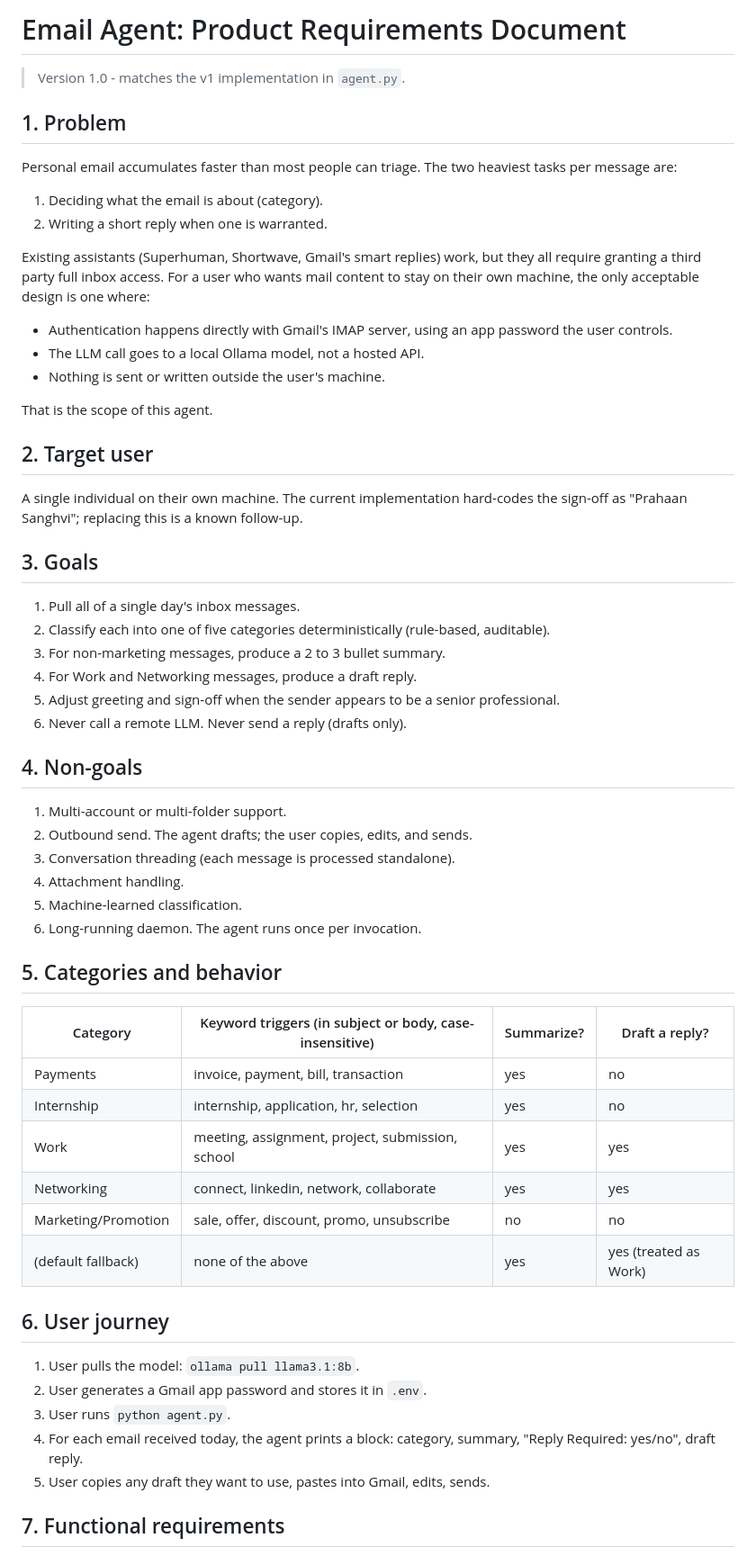
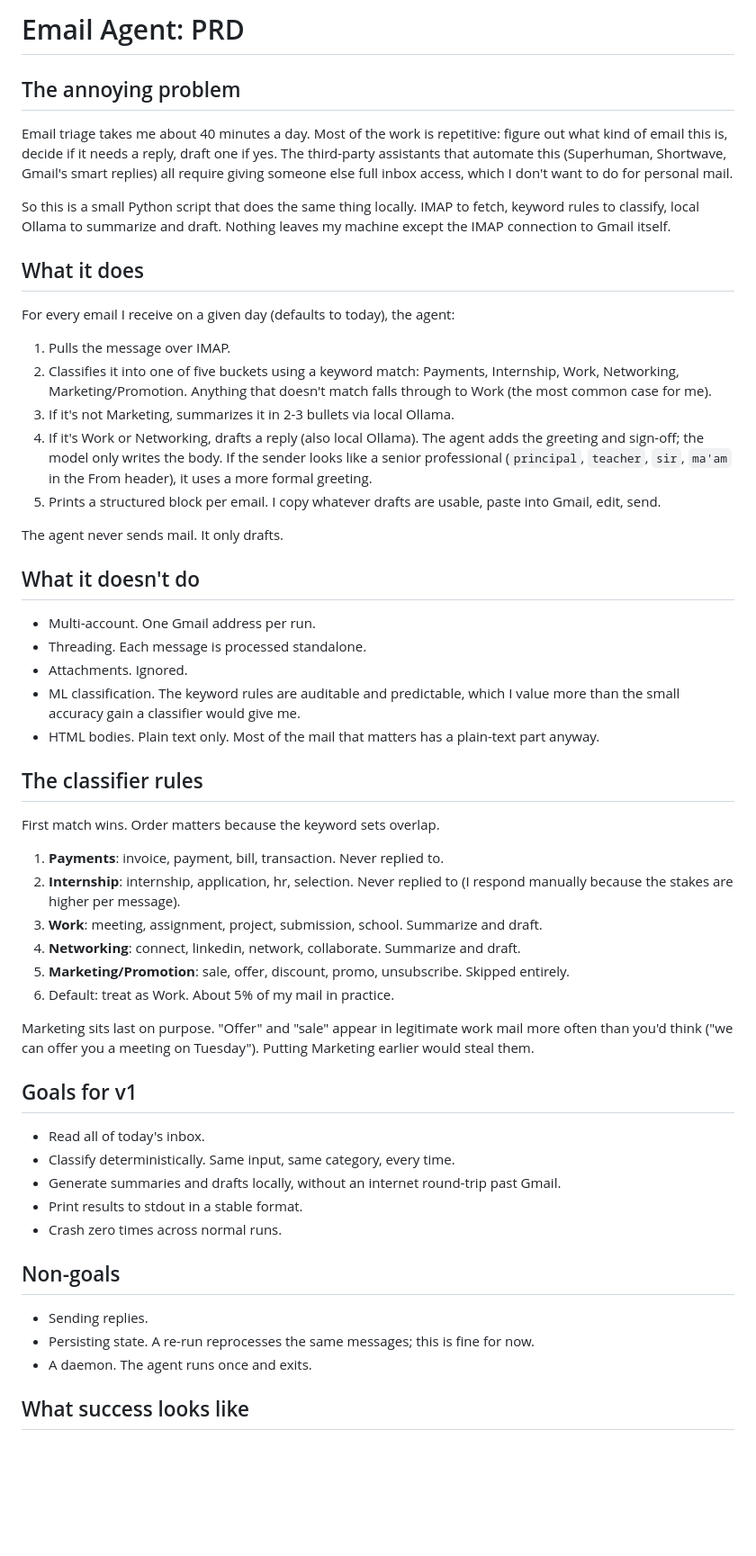
Before and after one commit to coderpro2409/agent, a Markdown page: PRD.md, the part around one of its changes. Shown at 90% size. GitHub-like rendering; blank space fills up the shorter version.

```diff
--- a/PRD.md
+++ b/PRD.md
@@ -1,62 +1,57 @@
-# Email Agent: Product Requirements Document
+# Email Agent: PRD
 
-> Version 1.0 - matches the v1 implementation in `agent.py`.
+## The annoying problem
 
-## 1. Problem
+Email triage takes me about 40 minutes a day. Most of the work is repetitive: figure out what kind of email this is, decide if it needs a reply, draft one if yes. The third-party assistants that automate this (Superhuman, Shortwave, Gmail's smart replies) all require giving someone else full inbox access, which I don't want to do for personal mail.
 
-Personal email accumulates faster than most people can triage. The two heaviest tasks per message are:
+So this is a small Python script that does the same thing locally. IMAP to fetch, keyword rules to classify, local Ollama to summarize and draft. Nothing leaves my machine except the IMAP connection to Gmail itself.
 
-1. Deciding what the email is about (category).
-2. Writing a short reply when one is warranted.
+## What it does
 
-Existing assistants (Superhuman, Shortwave, Gmail's smart replies) work, but they all require granting a third party full inbox access. For a user who wants mail content to stay on their own machine, the only acceptable design is one where:
+For every email I receive on a given day (defaults to today), the agent:
 
-- Authentication happens directly with Gmail's IMAP server, using an app password the user controls.
-- The LLM call goes to a local Ollama model, not a hosted API.
-- Nothing is sent or written outside the user's machine.
+1. Pulls the message over IMAP.
+2. Classifies it into one of five buckets using a keyword match: Payments, Internship, Work, Networking, Marketing/Promotion. Anything that doesn't match falls through to Work (the most common case for me).
+3. If it's not Marketing, summarizes it in 2-3 bullets via local Ollama.
+4. If it's Work or Networking, drafts a reply (also local Ollama). The agent adds the greeting and sign-off; the model only writes the body. If the sender looks like a senior professional (`principal`, `teacher`, `sir`, `ma'am` in the From header), it uses a more formal greeting.
+5. Prints a structured block per email. I copy whatever drafts are usable, paste into Gmail, edit, send.
 
-That is the scope of this agent.
+The agent never sends mail. It only drafts.
 
-## 2. Target user
+## What it doesn't do
 
-A single individual on their own machine. The current implementation hard-codes the sign-off as "Prahaan Sanghvi"; replacing this is a known follow-up.
+- Multi-account. One Gmail address per run.
+- Threading. Each message is processed standalone.
+- Attachments. Ignored.
+- ML classification. The keyword rules are auditable and predictable, which I value more than the small accuracy gain a classifier would give me.
+- HTML bodies. Plain text only. Most of the mail that matters has a plain-text part anyway.
 
-## 3. Goals
+## The classifier rules
 
-1. Pull all of a single day's inbox messages.
-2. Classify each into one of five categories deterministically (rule-based, auditable).
-3. For non-marketing messages, produce a 2 to 3 bullet summary.
-4. For Work and Networking messages, produce a draft reply.
-5. Adjust greeting and sign-off when the sender appears to be a senior professional.
-6. Never call a remote LLM. Never send a reply (drafts only).
+First match wins. Order matters because the keyword sets overlap.
 
-## 4. Non-goals
+1. **Payments**: invoice, payment, bill, transaction. Never replied to.
+2. **Internship**: internship, application, hr, selection. Never replied to (I respond manually because the stakes are higher per message).
+3. **Work**: meeting, assignment, project, submission, school. Summarize and draft.
+4. **Networking**: connect, linkedin, network, collaborate. Summarize and draft.
+5. **Marketing/Promotion**: sale, offer, discount, promo, unsubscribe. Skipped entirely.
+6. Default: treat as Work. About 5% of my mail in practice.
 
-1. Multi-account or multi-folder support.
-2. Outbound send. The agent drafts; the user copies, edits, and sends.
-3. Conversation threading (each message is processed standalone).
-4. Attachment handling.
-5. Machine-learned classification.
-6. Long-running daemon. The agent runs once per invocation.
+Marketing sits last on purpose. "Offer" and "sale" appear in legitimate work mail more often than you'd think ("we can offer you a meeting on Tuesday"). Putting Marketing earlier would steal them.
 
-## 5. Categories and behavior
+## Goals for v1
 
-| Category | Keyword triggers (in subject or body, case-insensitive) | Summarize? | Draft a reply? |
-|---|---|---|---|
-| Payments | invoice, payment, bill, transaction | yes | no |
-| Internship | internship, application, hr, selection | yes | no |
-| Work | meeting, assignment, project, submission, school | yes | yes |
-| Networking | connect, linkedin, network, collaborate | yes | yes |
-| Marketing/Promotion | sale, offer, discount, promo, unsubscribe | no | no |
-| (default fallback) | none of the above | yes | yes (treated as Work) |
+- Read all of today's inbox.
+- Classify deterministically. Same input, same category, every time.
+- Generate summaries and drafts locally, without an internet round-trip past Gmail.
+- Print results to stdout in a stable format.
+- Crash zero times across normal runs.
 
-## 6. User journey
+## Non-goals
 
-1. User pulls the model: `ollama pull llama3.1:8b`.
-2. User generates a Gmail app password and stores it in `.env`.
-3. User runs `python agent.py`.
-4. For each email received today, the agent prints a block: category, summary, "Reply Required: yes/no", draft reply.
-5. User copies any draft they want to use, pastes into Gmail, edits, sends.
+- Sending replies.
+- Persisting state. A re-run reprocesses the same messages; this is fine for now.
+- A daemon. The agent runs once and exits.
 
-## 7. Functional requirements
+## What success looks like
 
```
Also changed, not shown: other parts of PRD.md (+14 -34 lines), LLD.md (+133 -108 lines).
